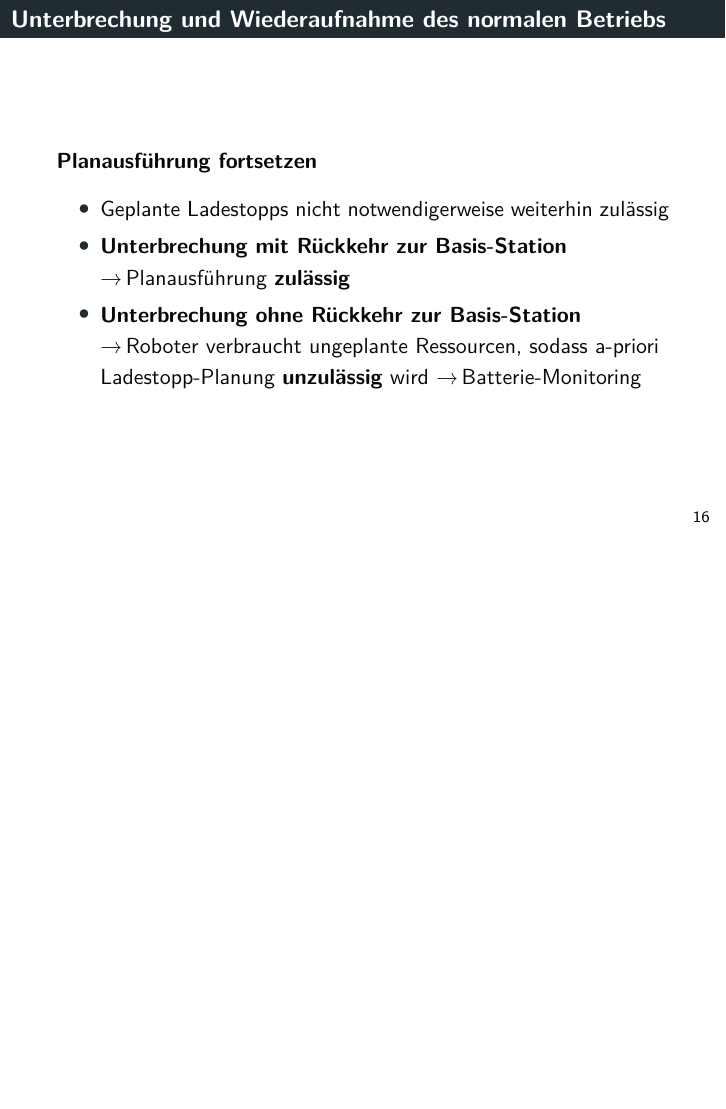
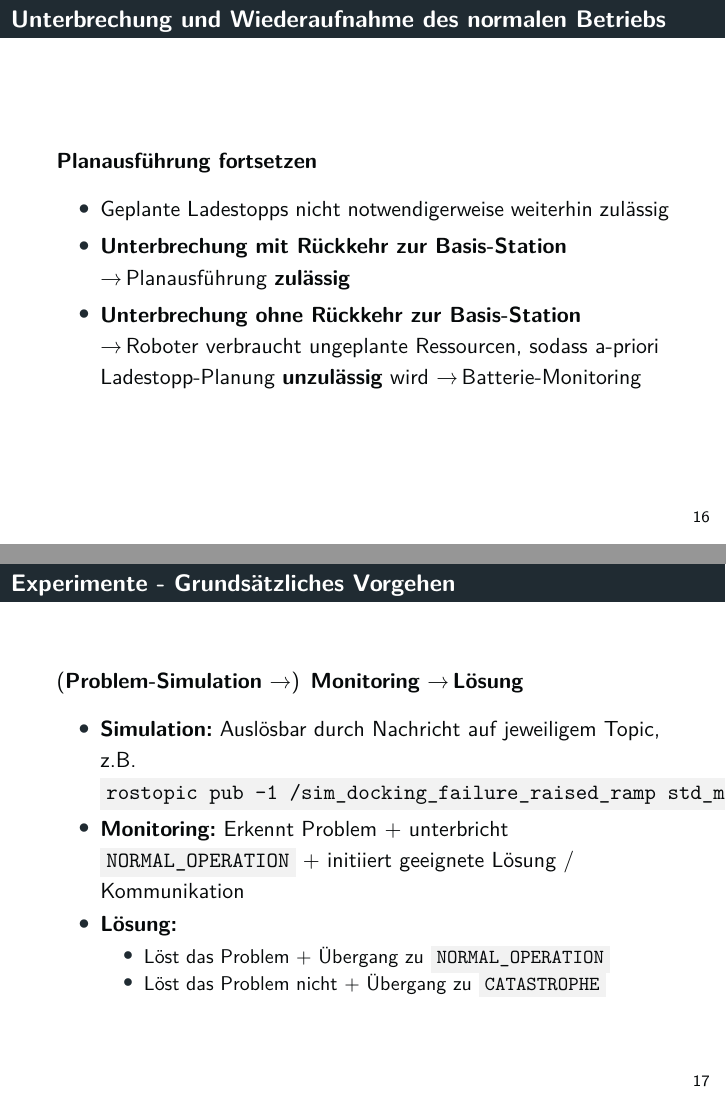
Before and after one commit to tbohne/msc, LaTeX slides (OSI/slides.tex): page 16 of 29 before the commit and pages 16 and 17 of 30 after it, the two joined at a grey line, the shorter picture padded with empty space. Compiled offline with pdfLaTeX.

Commit message:
extend slides

```diff
--- a/OSI/slides.tex
+++ b/OSI/slides.tex
@@ -390,3 +390,14 @@
 \end{frame}
 
 \begin{frame}
+  \frametitle{Experimente - Grundsätzliches Vorgehen}
+  (\textbf{Problem-Simulation} \textrightarrow) \thinspace \textbf{Monitoring} \textrightarrow \thinspace \textbf{Lösung}
+  \begin{itemize}
+    \item \textbf{Simulation:} Auslösbar durch Nachricht auf jeweiligem Topic, z.B. \code{rostopic pub -1 /sim\_docking\_failure\_raised\_ramp std\_msgs/String fail}
+    \item \textbf{Monitoring:} Erkennt Problem + unterbricht \code{NORMAL\_OPERATION} + initiiert geeignete Lösung / Kommunikation
+    \item \textbf{Lösung:}
+    \begin{itemize}
+      \item Löst das Problem + Übergang zu \code{NORMAL\_OPERATION}
+      \item Löst das Problem nicht + Übergang zu \code{CATASTROPHE}
+    \end{itemize}
+  \end{itemize}
```
Also changed, not shown: OSI/slides.tex (15 more changed lines).
